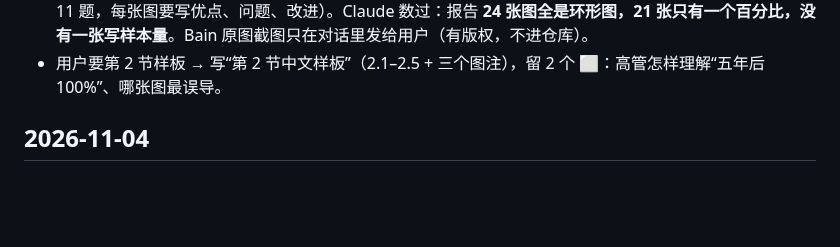
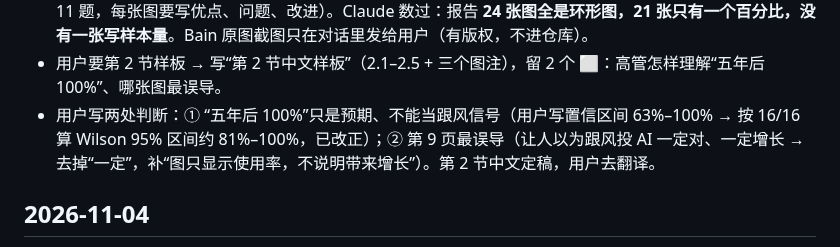
Before and after one commit to dollar3651314/mymba, a Markdown page: docs/progress.md, the part around the change. Rendered like a GitHub page; blank space fills up the shorter version.

Commit message:
COMP 1913 个人报告：第 2 节中文定稿
Co-Authored-By: Claude Opus 5.5 <noreply@anthropic.com>
Claude-Session: https://claude.ai/code/session_01GhXFuAnrmgytSsQ1ZW6Uej

```diff
--- a/docs/progress.md
+++ b/docs/progress.md
@@ -24,6 +24,7 @@
 - 用户发来第 1 节英文 → Claude 改语法（306 → 276 词）。主要错：“Dear League”（应为 Dear colleague）、副标题和作者头衔要用原文、Bain's report 和 this report 分清、跟风漏译、最后一句缺主语。下一步：第 2 节可视化评估。
 - 第 2 节问题和提示放写作区最上面（2.1 总览 / 2.2 第 5 页 / 2.3 第 9 页 / 2.4 第 10 页 / 2.5 第 6、11 页，共 11 题，每张图要写优点、问题、改进）。Claude 数过：报告 **24 张图全是环形图，21 张只有一个百分比，没有一张写样本量**。Bain 原图截图只在对话里发给用户（有版权，不进仓库）。
 - 用户要第 2 节样板 → 写“第 2 节中文样板”（2.1–2.5 + 三个图注），留 2 个 ⬜：高管怎样理解“五年后 100%”、哪张图最误导。
+- 用户写两处判断：① “五年后 100%”只是预期、不能当跟风信号（用户写置信区间 63%–100% → 按 16/16 算 Wilson 95% 区间约 81%–100%，已改正）；② 第 9 页最误导（让人以为跟风投 AI 一定对、一定增长 → 去掉“一定”，补“图只显示使用率，不说明带来增长”）。第 2 节中文定稿，用户去翻译。
 
 ## 2026-11-04
 - 用户发来第 1 节 6 题中文版 → 内容都对；第 3 题自己给 P1–P4 每步起名，保留。字数不够（约 550–650 → 目标 850）：建议补 Friedman 污染例子 (p. 212–213)、三条理由连回“安全由政府定”、Freeman 推理几步 + 连钻井、1e 结论句（采用伦理版）+ Table 1 引导句 + 用户自己一句判断。写作区“第 1 节：你的中文版 + Claude 意见”。等用户补完确认再翻译。
```
Also changed, not shown: content/comp1913/a-workspace.md (+3 -3 lines).
